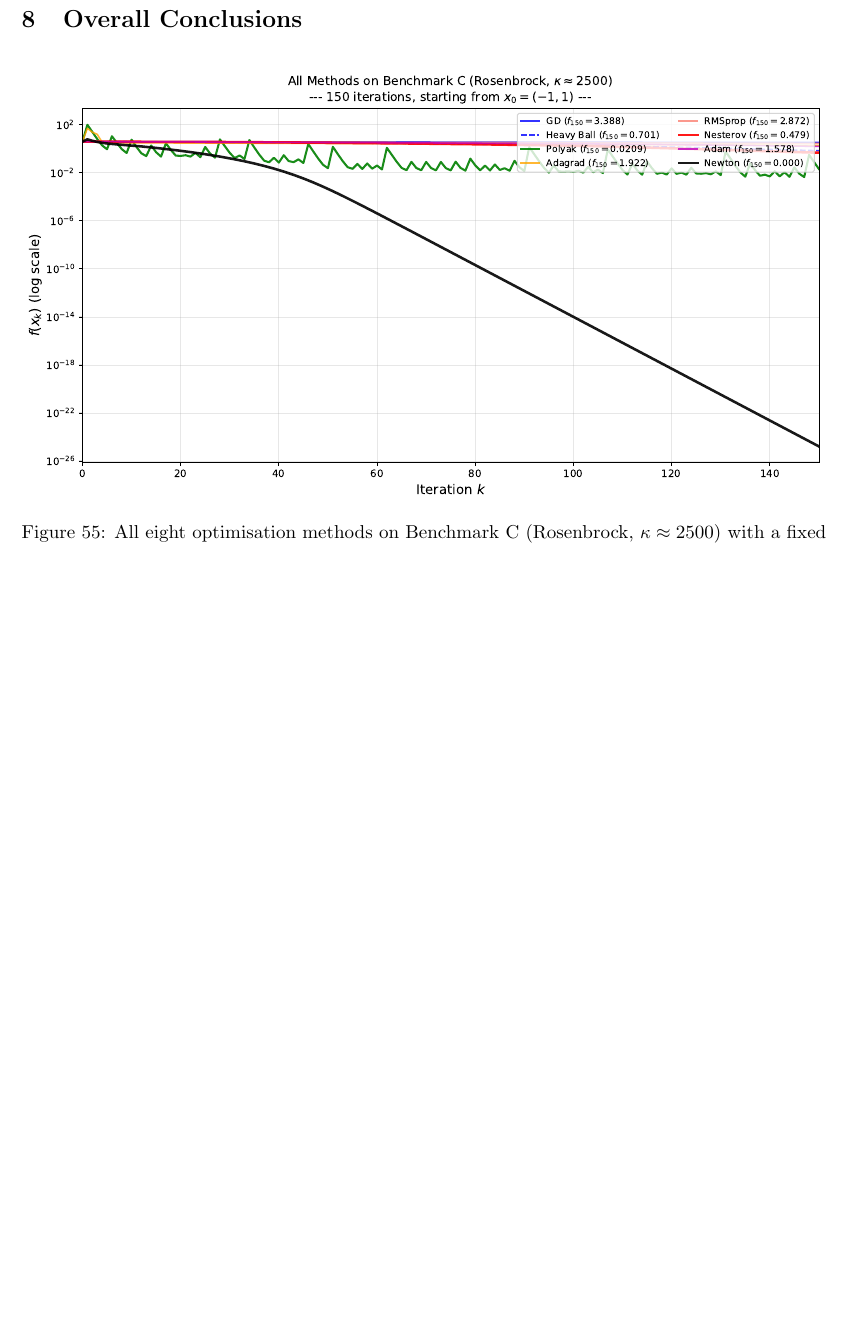
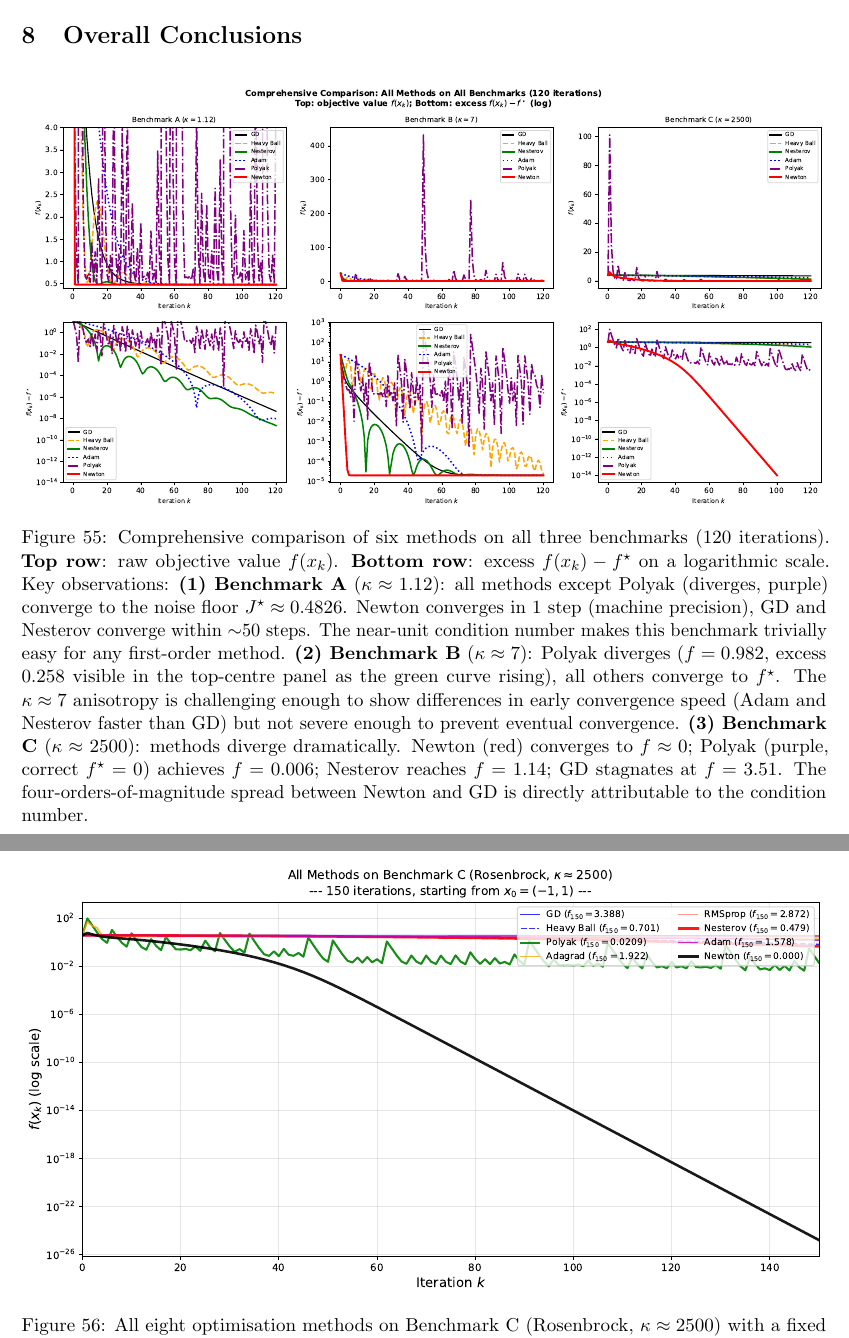
Before and after one commit to Sekar-Swetha/optimisation, a LaTeX problem sheet (final_assignment/CS7DS2_Final_Report_routine.tex): part of page 58 of 65 before the commit and two parts of pages 58 and 59 of 66 after it, the two joined at a grey line, cut so that both start at the same text, the shorter picture padded with empty space. Compiled offline with pdfLaTeX.

Commit message:
routine pass 31: comprehensive 6-method 3-benchmark comparison figure in conclusions

```diff
--- a/final_assignment/CS7DS2_Final_Report_routine.tex
+++ b/final_assignment/CS7DS2_Final_Report_routine.tex
@@ -2143,6 +2143,28 @@ it requires no knowledge of $f^\star$.}
 
 \begin{figure}[H]
 \centering
+\includegraphics[width=\textwidth]{figures/comprehensive_comparison.pdf}
+\caption{Comprehensive comparison of six methods on all three benchmarks (120 iterations).
+\textbf{Top row}: raw objective value $f(x_k)$. \textbf{Bottom row}: excess $f(x_k) - f^\star$
+on a logarithmic scale. Key observations:
+\textbf{(1) Benchmark A} ($\kappa \approx 1.12$): all methods except Polyak (diverges, purple)
+converge to the noise floor $J^\star \approx 0.4826$. Newton converges in 1 step (machine precision),
+GD and Nesterov converge within $\sim$50 steps. The near-unit condition number makes this
+benchmark trivially easy for any first-order method.
+\textbf{(2) Benchmark B} ($\kappa \approx 7$): Polyak diverges ($f = 0.982$, excess $0.258$
+visible in the top-centre panel as the green curve rising), all others converge to $f^\star$.
+The $\kappa \approx 7$ anisotropy is challenging enough to show differences in early
+convergence speed (Adam and Nesterov faster than GD) but not severe enough to prevent
+eventual convergence.
+\textbf{(3) Benchmark C} ($\kappa \approx 2500$): methods diverge dramatically. Newton (red)
+converges to $f \approx 0$; Polyak (purple, correct $f^\star = 0$) achieves $f = 0.006$;
+Nesterov reaches $f = 1.14$; GD stagnates at $f = 3.51$. The four-orders-of-magnitude spread
+between Newton and GD is directly attributable to the condition number.}
+\label{fig:comprehensive_comparison}
+\end{figure}
+
+\begin{figure}[H]
+\centering
 \includegraphics[width=\textwidth]{figures/all_methods_rosenbrock.pdf}
 \caption{All eight optimisation methods on Benchmark~C (Rosenbrock, $\kappa \approx 2500$)
 with a fixed 150-iteration budget and starting point $x_0=(-1,1)$.
```
Also changed, not shown: final_assignment/figures/comprehensive_comparison.pdf (added).
